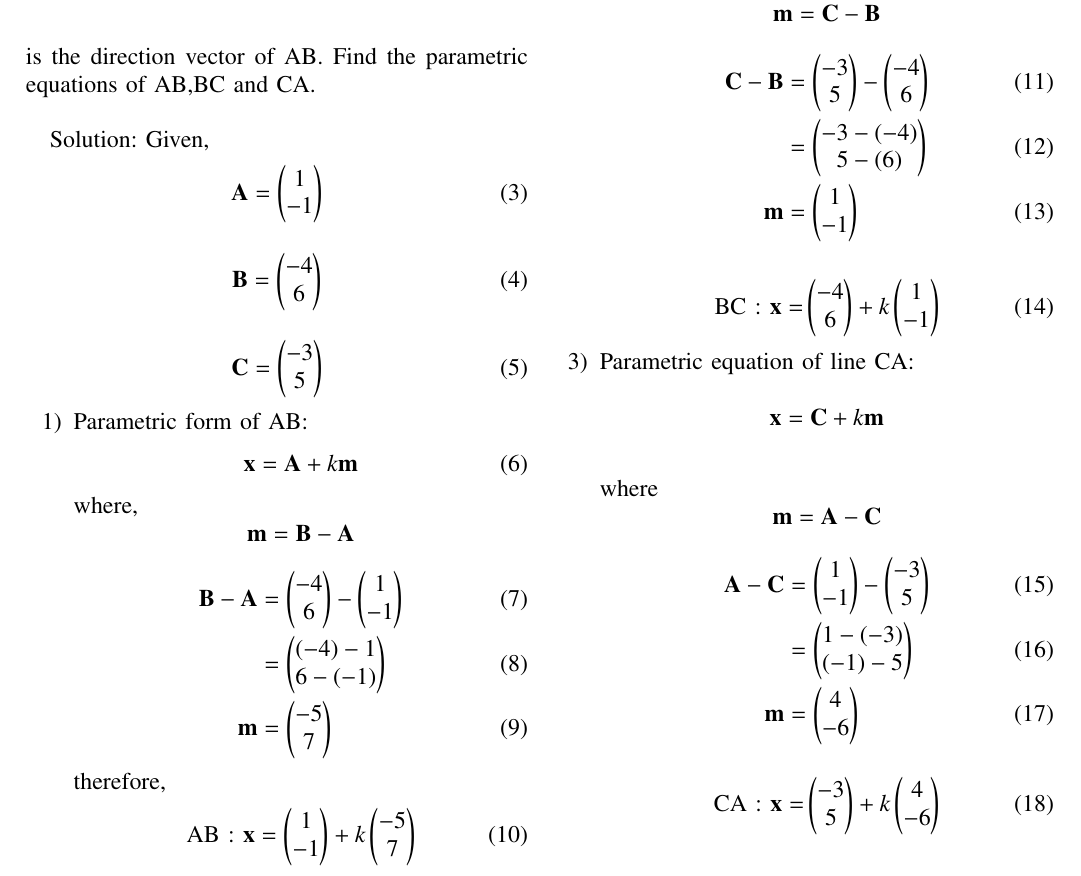
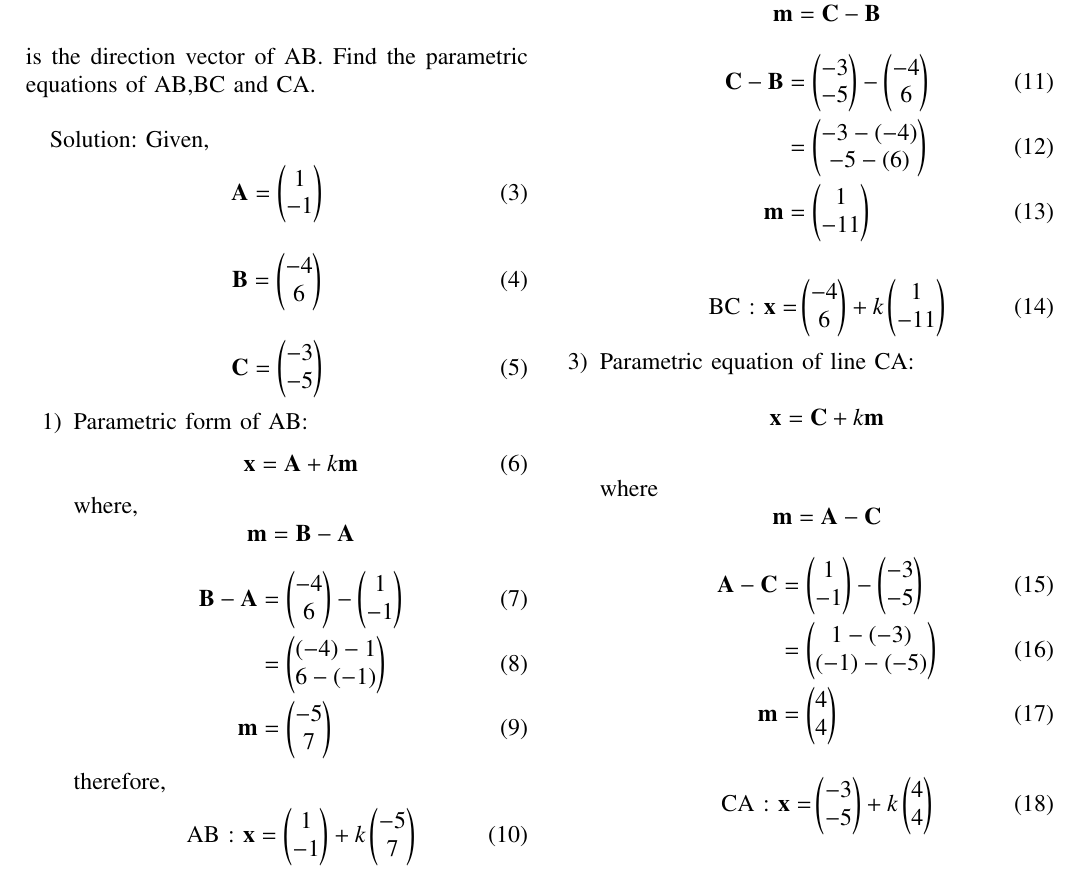
Before and after one commit to Ammy572/EE23010-2023, a LaTeX paper (FIRST.tex): part of the page, cut so that both start at the same text. Compiled offline with pdfLaTeX.

Commit message:
3 commit

```diff
--- a/FIRST.tex
+++ b/FIRST.tex
@@ -235,7 +235,7 @@ Solution:  Given,
 \end{align}
 \begin{align}
 \vec{C} =
-     \myvec{-3\\5}
+     \myvec{-3\\-5}
      \end{align}
 \begin{enumerate}
 \item Parametric form of AB:
@@ -259,25 +259,25 @@ therefore,
 $$\vec{x} = \vec{B} + k\vec{m}$$,\\
  where $$\vec{m}= \vec{C} - \vec{B}$$
 \begin{align}
-\vec{C}- \vec{B} &= \myvec{-3\\5} - \myvec{-4\\6}\\
-&= \myvec{-3 -(-4) \\ 5-(6)}\\
-\vec{m} &= \myvec{1\\-1}
+\vec{C}- \vec{B} &= \myvec{-3\\-5} - \myvec{-4\\6}\\
+&= \myvec{-3 -(-4) \\ -5-(6)}\\
+\vec{m} &= \myvec{1\\-11}
 \end{align}
 
 \begin{align}
-\text{BC : } \vec{x} =& \myvec{-4\\6} + k\myvec{1\\-1}
+\text{BC : } \vec{x} =& \myvec{-4\\6} + k\myvec{1\\-11}
 \end{align}
 
 \item Parametric equation of line CA: \\
 $$\vec{x} = \vec{C}+ k\vec{m}$$\\
 where $$\vec{m} = \vec{A} - \vec{C}$$
 \begin{align}
-\vec{ A } - \vec { C }&= \myvec{1\\-1}- \myvec{-3\\5}\\
-&= \myvec{1-(-3)\\ (-1)-5}\\
-\vec {m} &= \myvec{4\\-6}
+\vec{ A } - \vec { C }&= \myvec{1\\-1}- \myvec{-3\\-5}\\
+&= \myvec{1-(-3)\\ (-1)-(-5)}\\
+\vec {m} &= \myvec{4\\4}
 \end{align}
 \begin{align}
-\text{CA : } \vec{x}=&\myvec{-3\\5}+k \myvec{4\\-6}
+\text{CA : } \vec{x}=&\myvec{-3\\-5}+k \myvec{4\\4}
 \end{align}
 \end{enumerate}
 %book provides an introduction to optimization  based on the NCERT textbooks from Class 6-12.  Links to sample Python codes are available in the text.
```
Also changed, not shown: FIRST.pdf, 2 other files.
